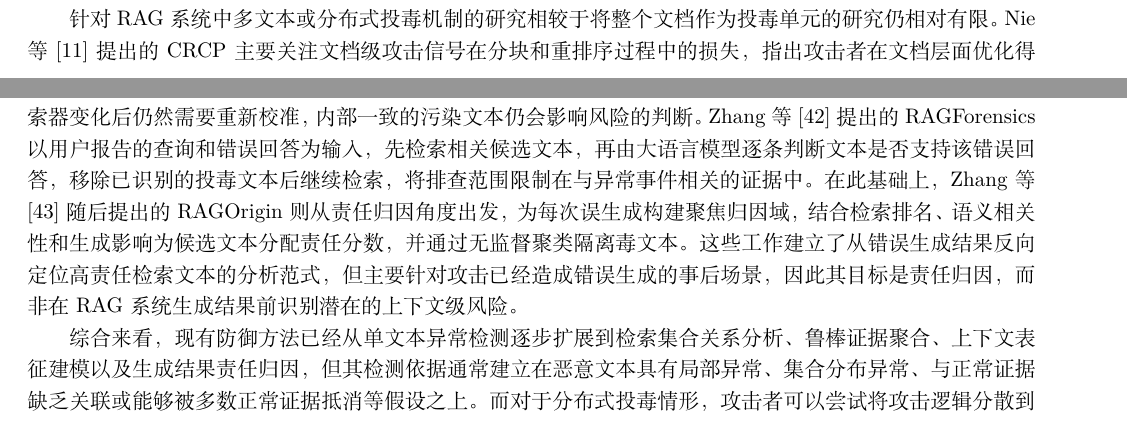
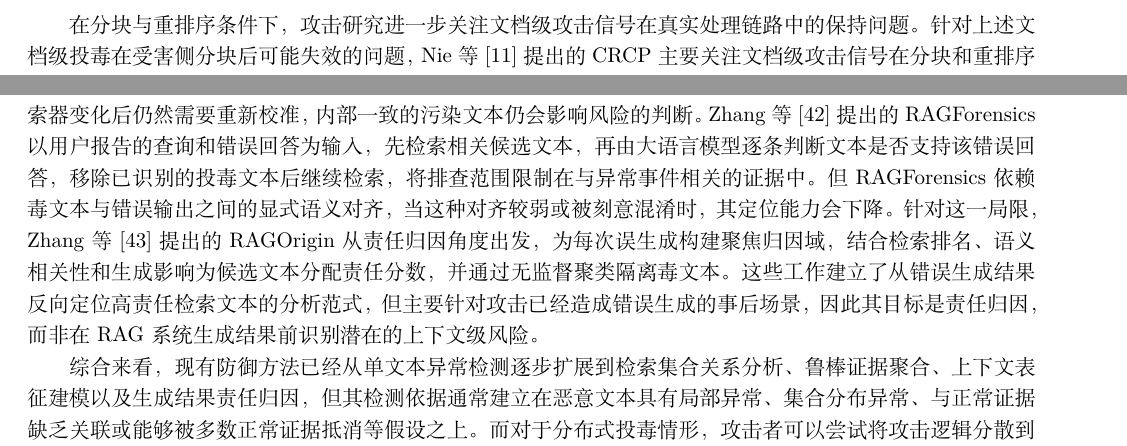
Before and after one commit to fgfgfdg8/graduate_thesis_proposal, a LaTeX document (main.tex, which reads partitions/section2_related_work.tex): two parts of pages 6 and 8 of 22 before the commit and two parts of pages 7 and 8 of 23 after it, joined at a grey line, cut at the place of the change. Compiled offline with XeLaTeX; a missing font is replaced by an installed copy or a similar font.

Commit message:
section_2: 修改了文献之间的关联关系。

```diff
--- a/partitions/section2_related_work.tex
+++ b/partitions/section2_related_work.tex
@@ -20,9 +20,9 @@
 
 当对抗性文段生成思想引入RAG系统后，优化目标从“改变模型输出”进一步分解为“进入检索结果”和“影响最终生成”。在针对RAG系统的检索操纵研究方面，Zhong等\cite{zhong-etal-2023-poisoning}提出的对抗段落注入方法以一组训练查询为优化目标，从一个自然段落初始化出发，利用类似HotFlip的梯度搜索迭代替换离散词元，使攻击段落与查询集合的平均嵌入相似度最大化，并进一步通过聚类生成多个具有不同语义表示的攻击段落，以较少的注入样本提升其在未见查询上的 Top-$k$ 检索排名；Ben-Tov 等\cite{ben2025gasliteing}提出的GASLITE则将这一思路扩展至更严格的内容无关场景，通过基于嵌入空间梯度的搜索直接构造同时满足“携带攻击者指定信息”和“针对目标查询分布获得高检索排名”两个目标的对抗文本，而无需访问或依赖目标语料内容、修改检索模型参数，并在多种稠密检索器上取得了较强的泛化攻击能力。这类方法揭示了检索相似度和检索排名具有可操纵性，但其主要优化目标仍集中于恶意文本自身的检索竞争能力，并未充分解决恶意内容进入生成上下文后如何与正常证据竞争、如何被生成模型采信等问题。
 
-在知识库投毒方面，已有部分先驱工作揭示了文档投毒在RAG系统中的攻击面。Zou等\cite{zou2025poisonedrag}提出的PoisonedRAG首次将知识库投毒形式化为目标查询与目标答案驱动的优化问题，并把攻击文本拆分为满足检索条件的部分和满足生成条件的部分，将检索与生成两个条件联系起来，证明了仅在百万条文本级的知识库中注入5条恶意投毒文本，即可以较高的攻击成功率操纵RAG系统在指定问题上回答攻击者设定的目标答案。Chang等\cite{chang2025oneshot}提出的AuthChain则面向单文档投毒场景，通过先从目标多跳问题中提取查询意图、关键证据节点及其关系，再利用迭代式的证据链构造与质量判别机制，将多跳推理所需的实体关系组织为一条完整、自洽的证据链，并进一步增强文档的相关性与权威性，使单个投毒文档既能够获得较高的检索排名，又能够在生成阶段压制合法知识和模型内部知识的影响，从而实现对复杂多跳问题的单文档知识投毒攻击。Zhang等\cite{zhang2026corruptrag}提出的CorruptRAG针对传统投毒攻击依赖多篇恶意文本占据检索结果的假设，将攻击预算限制为单个投毒文本，并通过联合优化文本的检索相关性与生成诱导能力，使该文本能够在目标查询下获得较高检索排名并进一步影响生成结果，从而验证单文档投毒在较低注入成本下对RAG系统实施知识操纵的可行性；Cheng等\cite{cheng2024trojanrag}提出的TrojanRAG则通过LLM生成毒化上下文、使用知识图谱做增强后，使用对比学习与正交优化联合的方式微调检索器，在检索器中植入特定的触发词后门；Chaudhari等\cite{chaudhari2026phantom}提出的Phantom则将单文档投毒进一步扩展为触发式后门攻击，首先利用嵌入空间优化构造仅在目标查询包含特定自然触发词序列时具有较高相似度的恶意文档，使其进入检索结果；随后利用多坐标梯度优化在该文档中生成能够诱导LLM执行特定攻击指令的对抗性文本，从而实现对拒答、偏见输出、隐私泄露及有害内容生成等多种生成行为的定向控制。上述工作表明，单文档投毒已从“构造完整证据链”发展到“压缩投毒预算”和“引入触发式后门”，攻击目标也从事实篡改扩展到多种生成风险；然而，该类方法虽然提高了攻击的条件选择性和行为控制能力，但攻击载荷仍主要封装在单一文本内部，对攻击语义完整性的依赖较高，尚未进一步利用多个检索单元之间的信息分工降低单个文本承担完整攻击逻辑的要求。
+检索操纵方法已经证明恶意文本可以通过离散优化获得较高检索排名，但其攻击文本主要面向检索阶段，难以保证生成模型输出目标答案。针对这一限制，Zou等\cite{zou2025poisonedrag}提出的PoisonedRAG将知识库投毒形式化为目标查询与目标答案驱动的优化问题，并把攻击文本拆分为满足检索条件的部分和满足生成条件的部分，将检索与生成两个条件联系起来，证明了仅在百万条文本级的知识库中注入5条恶意投毒文本，即可以较高的攻击成功率操纵RAG系统在指定问题上回答攻击者设定的目标答案。针对多文档投毒预算较高、复杂多跳问题覆盖不足的限制，Chang等\cite{chang2025oneshot}提出的AuthChain将投毒文档数量压缩为一个，面向单文档投毒场景，通过先从目标多跳问题中提取查询意图、关键证据节点及其关系，再利用迭代式的证据链构造与质量判别机制，将多跳推理所需的实体关系组织为一条完整、自洽的证据链，并进一步增强文档的相关性与权威性，使单个投毒文档既能够获得较高的检索排名，又能够在生成阶段压制合法知识和模型内部知识的影响，从而实现对复杂多跳问题的单文档知识投毒攻击。与AuthChain通过完整证据链承载多跳关系不同，Zhang等\cite{zhang2026corruptrag}提出的CorruptRAG将关注点转向投毒预算的现实性：传统攻击通常依赖多篇恶意文本在检索结果中形成数量或排名优势，而CorruptRAG将攻击预算限制为单个投毒文本，并通过联合优化文本的检索相关性与生成诱导能力，使该文本能够在目标查询下获得较高检索排名并进一步影响生成结果，从而验证单文档投毒在较低注入成本下对RAG系统实施知识操纵的可行性；Cheng等\cite{cheng2024trojanrag}提出的TrojanRAG则通过LLM生成毒化上下文、使用知识图谱做增强后，使用对比学习与正交优化联合的方式微调检索器，在检索器中植入特定的触发词后门；Chaudhari等\cite{chaudhari2026phantom}提出的Phantom则将单文档投毒进一步扩展为触发式后门攻击，首先利用嵌入空间优化构造仅在目标查询包含特定自然触发词序列时具有较高相似度的恶意文档，使其进入检索结果；随后利用多坐标梯度优化在该文档中生成能够诱导LLM执行特定攻击指令的对抗性文本，从而实现对拒答、偏见输出、隐私泄露及有害内容生成等多种生成行为的定向控制。上述工作表明，单文档投毒已从“构造完整证据链”发展到“压缩投毒预算”和“引入触发式后门”，攻击目标也从事实篡改扩展到多种生成风险；然而，该类方法虽然提高了攻击的条件选择性和行为控制能力，但攻击载荷仍主要封装在单一文本内部，对攻击语义完整性的依赖较高，尚未进一步利用多个检索单元之间的信息分工降低单个文本承担完整攻击逻辑的要求。
 
-针对RAG系统中多文本或分布式投毒机制的研究相较于将整个文档作为投毒单元的研究仍相对有限。Nie等\cite{nie2026crcp}提出的CRCP主要关注文档级攻击信号在分块和重排序过程中的损失，指出攻击者在文档层面优化得到的信号可能被受害侧分块分散或稀释，而重排序器更偏好局部连贯且包含答案线索的文本块。CRCP将受害侧分块和重排序从攻击者不可控的预处理步骤转化为攻击优化约束，使攻击文本在经过真实处理链路后仍能保持检索竞争力，但其优化目标仍然是提高单个攻击块的独立有效性，而非利用多个同源块之间的互补关系。在分布式逻辑组合投毒方面，Zhang等\cite{zhang2026inceptionrag}提出的InceptionRAG将恶意逻辑分散到多个休眠文本中，分别构造属性文本和桥接文本并注入知识库，使目标答案通过多个文本的联合逻辑推理得到。该方法使用零阶后缀优化算法，利用神经正切核将黑盒场景下的离散词元解空间搜索近似为可求梯度的高斯过程，将攻击由显式单点注入推进到多文本逻辑组合，但其威胁模型中攻击者仍可构造并直接向语料库投入多个不同来源的独立文档，其攻击单元以独立文本形式直接注入语料库，尚未将“源文档-分块-同源检索单元”这一转换过程作为核心攻击约束进行系统建模。
+在分块与重排序条件下，攻击研究进一步关注文档级攻击信号在真实处理链路中的保持问题。针对上述文档级投毒在受害侧分块后可能失效的问题，Nie等\cite{nie2026crcp}提出的CRCP主要关注文档级攻击信号在分块和重排序过程中的损失，指出攻击者在文档层面优化得到的信号可能被受害侧分块分散或稀释，而重排序器更偏好局部连贯且包含答案线索的文本块。CRCP将受害侧分块和重排序从攻击者不可控的预处理步骤转化为攻击优化约束，使攻击文本在经过真实处理链路后仍能保持检索竞争力，但其优化目标仍然是提高单个攻击块的独立有效性，而非利用多个同源块之间的互补关系。在分布式逻辑组合投毒方面，Zhang等\cite{zhang2026inceptionrag}提出的InceptionRAG将恶意逻辑分散到多个休眠文本中，分别构造属性文本和桥接文本并注入知识库，使目标答案通过多个文本的联合逻辑推理得到。该方法使用零阶后缀优化算法，利用神经正切核将黑盒场景下的离散词元解空间搜索近似为可求梯度的高斯过程，将攻击由显式单点注入推进到多文本逻辑组合，但其威胁模型中攻击者仍可构造并直接向语料库投入多个不同来源的独立文档，其攻击单元以独立文本形式直接注入语料库，尚未将“源文档-分块-同源检索单元”这一转换过程作为核心攻击约束进行系统建模。
 
 综上，现有研究已经分别从检索排名操纵、知识库投毒、低预算单文档攻击、触发式后门、分块鲁棒性以及多文本逻辑组合等角度揭示了RAG系统的不同攻击面，但不同工作所假设的攻击控制对象和优化约束仍存在明显差异。已有投毒攻击研究工作大多将一篇独立文本视作一个独立的检索单元，但在典型RAG处理流程中，攻击者写入的源文档通常还需要经过受害侧分块，最终以多个文本块参与检索。因此，在攻击侧，仍存在以下尚未充分被研究的问题：当攻击者只能控制一个源文档，而无法控制受害侧的分块策略时，由该源文档产生的多个同源文本块能否分别承担互补的攻击语义、共同获得检索机会，并在生成阶段形成区别于单块投毒的联合攻击效果。针对这一问题，本文拟研究基于多文本分块协同的组合式投毒攻击框架，从源文档、受害侧分块到检索上下文的完整处理链路出发，分析单一源文档条件下多块攻击载荷的构造、检索与组合机制，并进一步刻画RAG系统在检索上下文层面的潜在安全脆弱性。
 
@@ -38,4 +38,4 @@
 
-与前述主动过滤方法不同，部分工作关注错误生成发生后的责任归因与取证。Yin等\cite{yin2026rade}提出的责任感知证据解码方法，先生成临时回答，再联合估计文本对当前生成路径的有向影响及其相对共识的语义风险责任，通过排序和可靠性标记调整检索文本的影响力，以区分高影响的有害文本与正常事实桥接文本。但该方法的完整责任估计依赖于词元概率、注意力信号或代理评分器等数据，它的共识责任门控依赖正常数据校准，语料或检索器变化后仍然需要重新校准，内部一致的污染文本仍会影响风险的判断。Zhang等\cite{zhang2025traceback}提出的RAGForensics以用户报告的查询和错误回答为输入，先检索相关候选文本，再由大语言模型逐条判断文本是否支持该错误回答，移除已识别的投毒文本后继续检索，将排查范围限制在与异常事件相关的证据中。在此基础上，Zhang等\cite{zhang2026ragorigin}随后提出的RAGOrigin则从责任归因角度出发，为每次误生成构建聚焦归因域，结合检索排名、语义相关性和生成影响为候选文本分配责任分数，并通过无监督聚类隔离毒文本。这些工作建立了从错误生成结果反向定位高责任检索文本的分析范式，但主要针对攻击已经造成错误生成的事后场景，因此其目标是责任归因，而非在RAG系统生成结果前识别潜在的上下文级风险。
+与前述主动过滤方法不同，部分工作关注错误生成发生后的责任归因与取证。Yin等\cite{yin2026rade}提出的责任感知证据解码方法，先生成临时回答，再联合估计文本对当前生成路径的有向影响及其相对共识的语义风险责任，通过排序和可靠性标记调整检索文本的影响力，以区分高影响的有害文本与正常事实桥接文本。但该方法的完整责任估计依赖于词元概率、注意力信号或代理评分器等数据，它的共识责任门控依赖正常数据校准，语料或检索器变化后仍然需要重新校准，内部一致的污染文本仍会影响风险的判断。Zhang等\cite{zhang2025traceback}提出的RAGForensics以用户报告的查询和错误回答为输入，先检索相关候选文本，再由大语言模型逐条判断文本是否支持该错误回答，移除已识别的投毒文本后继续检索，将排查范围限制在与异常事件相关的证据中。但RAGForensics依赖毒文本与错误输出之间的显式语义对齐，当这种对齐较弱或被刻意混淆时，其定位能力会下降。针对这一局限，Zhang等\cite{zhang2026ragorigin}提出的RAGOrigin从责任归因角度出发，为每次误生成构建聚焦归因域，结合检索排名、语义相关性和生成影响为候选文本分配责任分数，并通过无监督聚类隔离毒文本。这些工作建立了从错误生成结果反向定位高责任检索文本的分析范式，但主要针对攻击已经造成错误生成的事后场景，因此其目标是责任归因，而非在RAG系统生成结果前识别潜在的上下文级风险。
 
 综合来看，现有防御方法已经从单文本异常检测逐步扩展到检索集合关系分析、鲁棒证据聚合、上下文表征建模以及生成结果责任归因，但其检测依据通常建立在恶意文本具有局部异常、集合分布异常、与正常证据缺乏关联或能够被多数正常证据抵消等假设之上。而对于分布式投毒情形，攻击者可以尝试将攻击逻辑分散到多个文本块，使各文本块分别保持较高的语义合理性和检索相关性，而攻击效果仅在多个同源文本块共同进入生成上下文后显现。在这一情况下，传统的以单块异常为主要依据的检测方法可能难以充分刻画跨块组合产生的风险，基于文本聚集或图结构的检测也可能因攻击块之间具有不同功能而难以形成稳定的异常模式，而依赖多数正常证据的鲁棒聚合则可能与正常多跳推理所需的跨文本证据组合产生冲突。因此，如何从检索上下文的整体表征出发，在不依赖单个文本块显著异常的情况下识别潜在的组合式投毒风险，是现有防御研究仍值得进一步研究的问题。
```
Also changed, not shown: partitions/section1_background.tex (+1 -1 lines), partitions/section2_related_work.tex (4 more changed lines).
